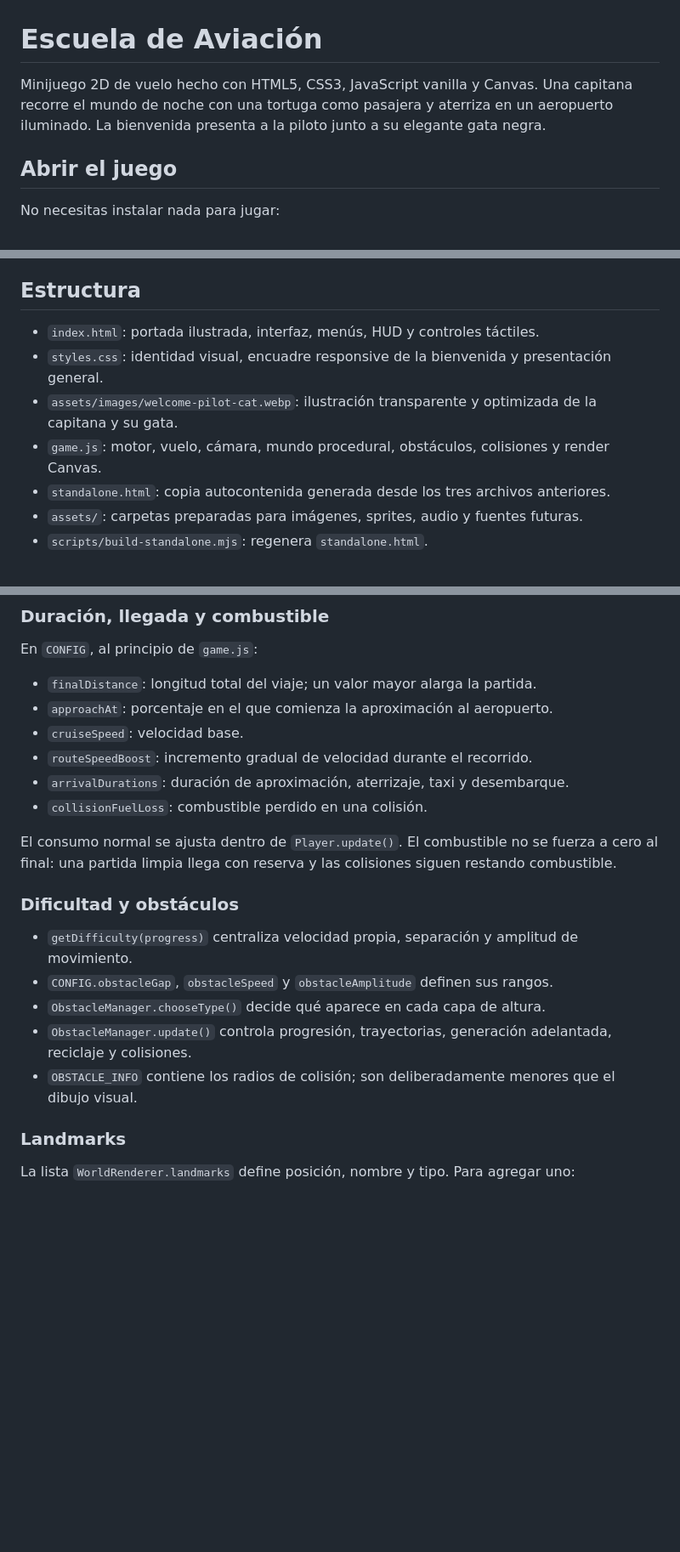
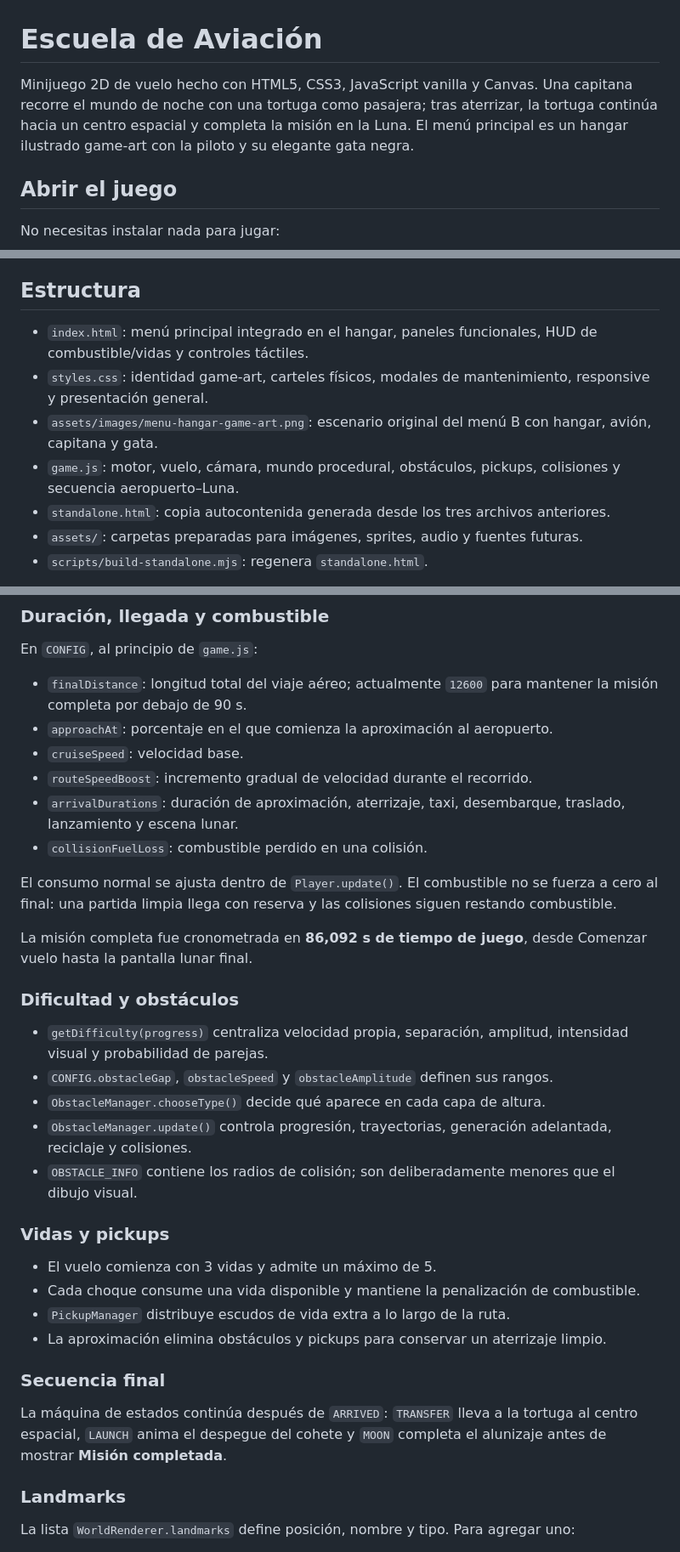
Before and after one commit to eit4nsz/Demo-0, a Markdown page: README.md, 3 parts joined by grey strips. Shown at 85% size. Drawn GitHub-style; blank space fills up the shorter version.

Commit message:
docs: documentar actualizacion game art y mision lunar

```diff
--- a/README.md
+++ b/README.md
@@ -1,6 +1,6 @@
 # Escuela de Aviación
 
-Minijuego 2D de vuelo hecho con HTML5, CSS3, JavaScript vanilla y Canvas. Una capitana recorre el mundo de noche con una tortuga como pasajera y aterriza en un aeropuerto iluminado. La bienvenida presenta a la piloto junto a su elegante gata negra.
+Minijuego 2D de vuelo hecho con HTML5, CSS3, JavaScript vanilla y Canvas. Una capitana recorre el mundo de noche con una tortuga como pasajera; tras aterrizar, la tortuga continúa hacia un centro espacial y completa la misión en la Luna. El menú principal es un hangar ilustrado game-art con la piloto y su elegante gata negra.
 
 ## Abrir el juego
 
@@ -23,10 +23,10 @@ El proyecto también incluye herramientas opcionales de desarrollo. Si ya tienes
 
 ## Estructura
 
-- `index.html`: portada ilustrada, interfaz, menús, HUD y controles táctiles.
-- `styles.css`: identidad visual, encuadre responsive de la bienvenida y presentación general.
-- `assets/images/welcome-pilot-cat.webp`: ilustración transparente y optimizada de la capitana y su gata.
-- `game.js`: motor, vuelo, cámara, mundo procedural, obstáculos, colisiones y render Canvas.
+- `index.html`: menú principal integrado en el hangar, paneles funcionales, HUD de combustible/vidas y controles táctiles.
+- `styles.css`: identidad game-art, carteles físicos, modales de mantenimiento, responsive y presentación general.
+- `assets/images/menu-hangar-game-art.png`: escenario original del menú B con hangar, avión, capitana y gata.
+- `game.js`: motor, vuelo, cámara, mundo procedural, obstáculos, pickups, colisiones y secuencia aeropuerto–Luna.
 - `standalone.html`: copia autocontenida generada desde los tres archivos anteriores.
 - `assets/`: carpetas preparadas para imágenes, sprites, audio y fuentes futuras.
 - `scripts/build-standalone.mjs`: regenera `standalone.html`.
@@ -43,22 +43,35 @@ Edita `GAME_TEXT` al principio de `game.js`. Ahí están el título conceptual y
 
 En `CONFIG`, al principio de `game.js`:
 
-- `finalDistance`: longitud total del viaje; un valor mayor alarga la partida.
+- `finalDistance`: longitud total del viaje aéreo; actualmente `12600` para mantener la misión completa por debajo de 90 s.
 - `approachAt`: porcentaje en el que comienza la aproximación al aeropuerto.
 - `cruiseSpeed`: velocidad base.
 - `routeSpeedBoost`: incremento gradual de velocidad durante el recorrido.
-- `arrivalDurations`: duración de aproximación, aterrizaje, taxi y desembarque.
+- `arrivalDurations`: duración de aproximación, aterrizaje, taxi, desembarque, traslado, lanzamiento y escena lunar.
 - `collisionFuelLoss`: combustible perdido en una colisión.
 
 El consumo normal se ajusta dentro de `Player.update()`. El combustible no se fuerza a cero al final: una partida limpia llega con reserva y las colisiones siguen restando combustible.
 
+La misión completa fue cronometrada en **86,092 s de tiempo de juego**, desde Comenzar vuelo hasta la pantalla lunar final.
+
 ### Dificultad y obstáculos
 
-- `getDifficulty(progress)` centraliza velocidad propia, separación y amplitud de movimiento.
+- `getDifficulty(progress)` centraliza velocidad propia, separación, amplitud, intensidad visual y probabilidad de parejas.
 - `CONFIG.obstacleGap`, `obstacleSpeed` y `obstacleAmplitude` definen sus rangos.
 - `ObstacleManager.chooseType()` decide qué aparece en cada capa de altura.
 - `ObstacleManager.update()` controla progresión, trayectorias, generación adelantada, reciclaje y colisiones.
 - `OBSTACLE_INFO` contiene los radios de colisión; son deliberadamente menores que el dibujo visual.
+
+### Vidas y pickups
+
+- El vuelo comienza con 3 vidas y admite un máximo de 5.
+- Cada choque consume una vida disponible y mantiene la penalización de combustible.
+- `PickupManager` distribuye escudos de vida extra a lo largo de la ruta.
+- La aproximación elimina obstáculos y pickups para conservar un aterrizaje limpio.
+
+### Secuencia final
+
+La máquina de estados continúa después de `ARRIVED`: `TRANSFER` lleva a la tortuga al centro espacial, `LAUNCH` anima el despegue del cohete y `MOON` completa el alunizaje antes de mostrar **Misión completada**.
 
 ### Landmarks
 
```
Also changed, not shown: other parts of README.md (+1 -1 lines), DOCUMENTACION_PROYECTO.md (+111 -24 lines).
